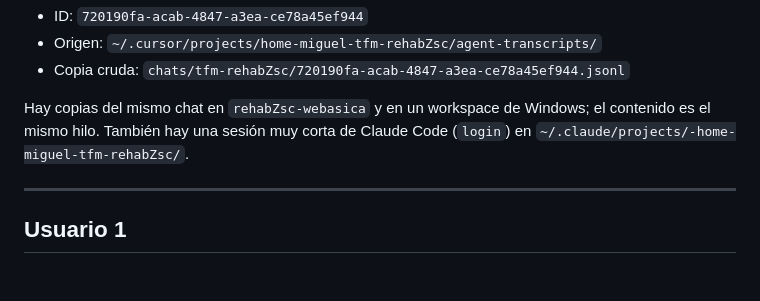
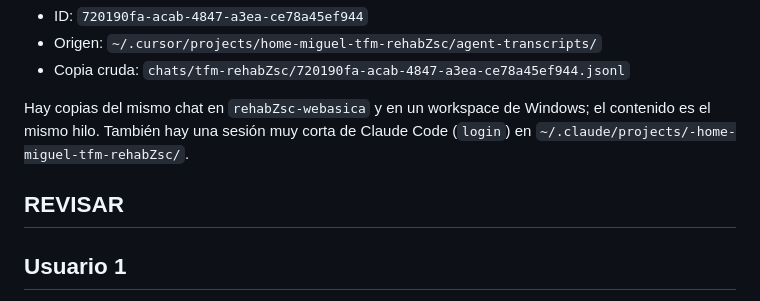
Before and after one commit to imardiegotfm/webasica, a Markdown page: chats/tfm-rehabZsc/CHAT.md, the part around the change. Drawn GitHub-style; blank space fills up the shorter version.

Commit message:
subimos un pequeño cambio

```diff
--- a/chats/tfm-rehabZsc/CHAT.md
+++ b/chats/tfm-rehabZsc/CHAT.md
@@ -10,6 +10,7 @@ El único chat de agente de Cursor ligado a esa carpeta es:
 Hay copias del mismo chat en `rehabZsc-webasica` y en un workspace de Windows; el contenido es el mismo hilo.
 También hay una sesión muy corta de Claude Code (`login`) en `~/.claude/projects/-home-miguel-tfm-rehabZsc/`.
 
+REVISAR
 ---
 
 ## Usuario 1
```
